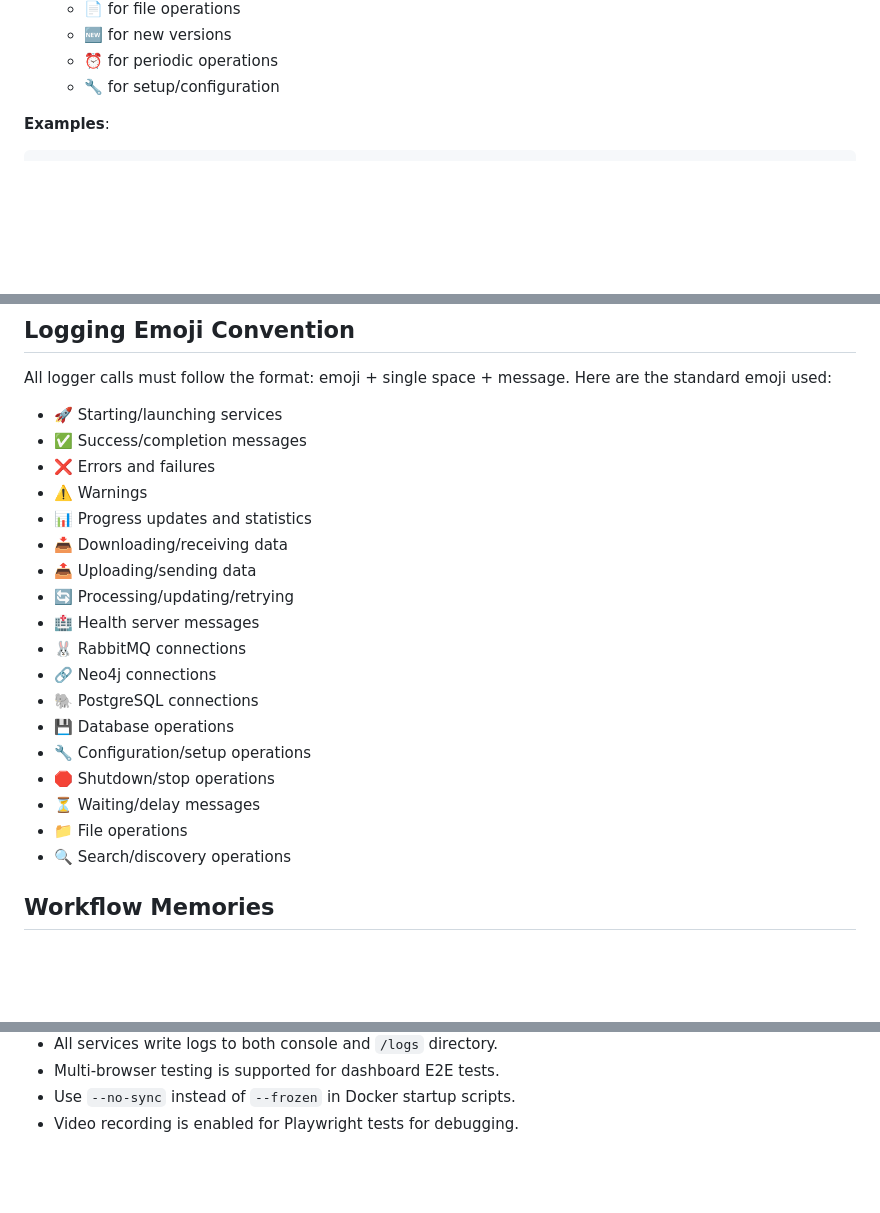
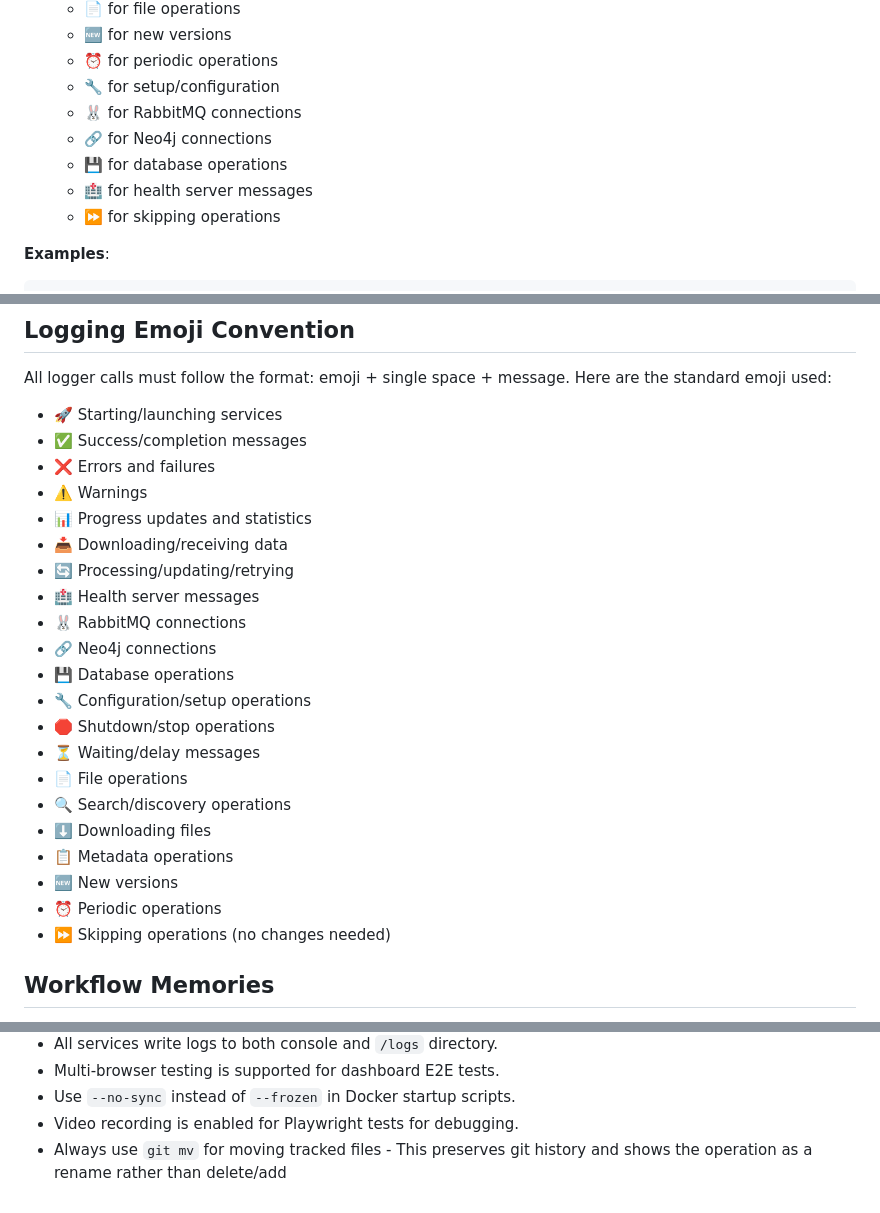
Before and after one commit to SimplicityGuy/discogsography, a Markdown page: CLAUDE.md, 3 parts joined by grey strips. Rendered like a GitHub page; blank space fills up the shorter version.

Commit message:
docs: update emoji documentation to match actual usage
- Add missing emojis to README.md logging conventions:
  - 🐰 for RabbitMQ connections
  - 🔗 for Neo4j connections
  - 💾 for database operations
  - 🏥 for health server messages
  - ⏩ for skipping operations
- Update CLAUDE.md to reflect actual emoji usage in codebase
- Remove documented but unused emojis (🐘, 📁, 📤)
- Ensure consistency between both documentation files

🤖 Generated with [Claude Code](https://claude.ai/code)

Co-Authored-By: Claude <noreply@anthropic.com>

```diff
--- a/CLAUDE.md
+++ b/CLAUDE.md
@@ -463,6 +463,11 @@ All logger calls must follow the project's emoji pattern for visual consistency:
   - 🆕 for new versions
   - ⏰ for periodic operations
   - 🔧 for setup/configuration
+  - 🐰 for RabbitMQ connections
+  - 🔗 for Neo4j connections
+  - 💾 for database operations
+  - 🏥 for health server messages
+  - ⏩ for skipping operations
 
 **Examples**:
 
@@ -613,18 +618,21 @@ All logger calls must follow the format: emoji + single space + message. Here ar
 - ⚠️ Warnings
 - 📊 Progress updates and statistics
 - 📥 Downloading/receiving data
-- 📤 Uploading/sending data
 - 🔄 Processing/updating/retrying
 - 🏥 Health server messages
 - 🐰 RabbitMQ connections
 - 🔗 Neo4j connections
-- 🐘 PostgreSQL connections
 - 💾 Database operations
 - 🔧 Configuration/setup operations
 - 🛑 Shutdown/stop operations
 - ⏳ Waiting/delay messages
-- 📁 File operations
+- 📄 File operations
 - 🔍 Search/discovery operations
+- ⬇️ Downloading files
+- 📋 Metadata operations
+- 🆕 New versions
+- ⏰ Periodic operations
+- ⏩ Skipping operations (no changes needed)
 
 ## Workflow Memories
 
@@ -656,3 +664,4 @@ All logger calls must follow the format: emoji + single space + message. Here ar
 - Multi-browser testing is supported for dashboard E2E tests.
 - Use `--no-sync` instead of `--frozen` in Docker startup scripts.
 - Video recording is enabled for Playwright tests for debugging.
+- Always use `git mv` for moving tracked files - This preserves git history and shows the operation as a rename rather than delete/add
```
Also changed, not shown: README.md (+5 -0 lines).
